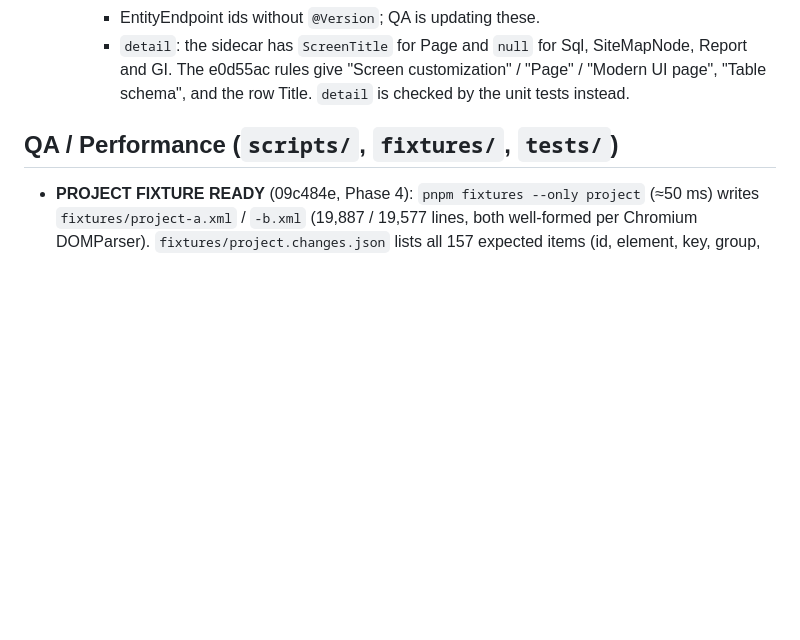
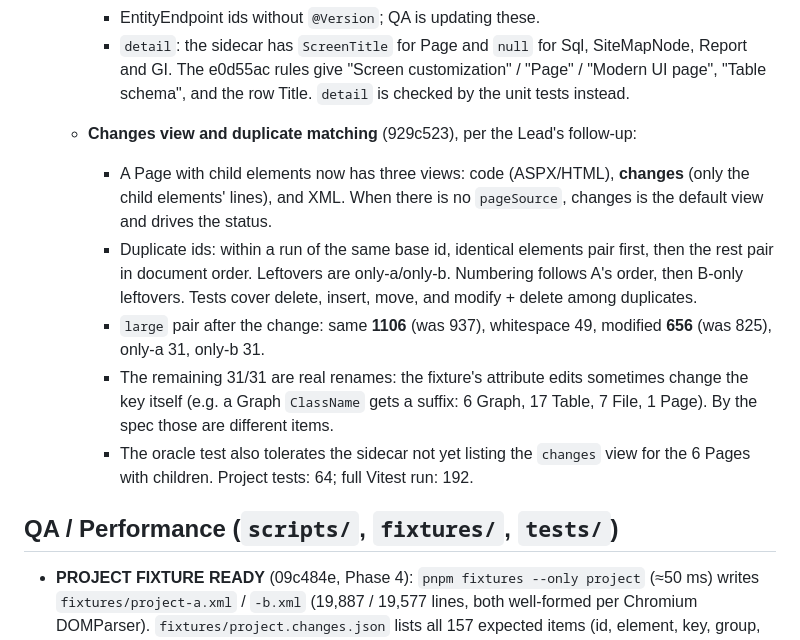
Before and after one commit to ParkerTonra/sidediff, a Markdown page: docs/STATUS.md, the part around the change. GitHub-like rendering; blank space fills up the shorter version.

Commit message:
docs(status): project changes view, duplicate matching, large-pair counts
Co-Authored-By: Claude Opus 5.5 <noreply@anthropic.com>

```diff
--- a/docs/STATUS.md
+++ b/docs/STATUS.md
@@ -81,6 +81,12 @@ Each agent keeps its own section current: **Doing**, **Done** (with what was mea
   - **Oracle test** against `fixtures/project.changes.json` (~1 MB per side, 157 items): ids, groups, names, statuses, views, line ranges and `counts.byStatus` all match. The sidecar lags the spec on two points, so the test tolerates them:
     - EntityEndpoint ids without `@Version`; QA is updating these.
     - `detail`: the sidecar has `ScreenTitle` for Page and `null` for Sql, SiteMapNode, Report and GI. The e0d55ac rules give "Screen customization" / "Page" / "Modern UI page", "Table schema", and the row Title. `detail` is checked by the unit tests instead.
+  - **Changes view and duplicate matching** (929c523), per the Lead's follow-up:
+    - A Page with child elements now has three views: code (ASPX/HTML), **changes** (only the child elements' lines), and XML. When there is no `pageSource`, changes is the default view and drives the status.
+    - Duplicate ids: within a run of the same base id, identical elements pair first, then the rest pair in document order. Leftovers are only-a/only-b. Numbering follows A's order, then B-only leftovers. Tests cover delete, insert, move, and modify + delete among duplicates.
+    - `large` pair after the change: same **1106** (was 937), whitespace 49, modified **656** (was 825), only-a 31, only-b 31.
+    - The remaining 31/31 are real renames: the fixture's attribute edits sometimes change the key itself (e.g. a Graph `ClassName` gets a suffix: 6 Graph, 17 Table, 7 File, 1 Page). By the spec those are different items.
+    - The oracle test also tolerates the sidecar not yet listing the `changes` view for the 6 Pages with children. Project tests: 64; full Vitest run: 192.
 
 ## QA / Performance (`scripts/`, `fixtures/`, `tests/`)
 - **PROJECT FIXTURE READY** (09c484e, Phase 4): `pnpm fixtures --only project` (≈50 ms) writes `fixtures/project-a.xml` / `-b.xml` (19,887 / 19,577 lines, both well-formed per Chromium DOMParser). `fixtures/project.changes.json` lists all 157 expected items (id, element, key, group, name, detail, status, views, 1-based line ranges) and counts: same 123, modified 20, whitespace 4, only-a 6, only-b 4; groups code 80, screens 22, tables 20, sql 8, reports 4, inquiries 5, sitemap 8, integration 2, files 4, other 3 (MobileSiteMapNode ×2, Locale). Includes all four Graph FileTypes, .cs and non-.cs Files, a Page with CDATA `pageSource`, duplicate `Table:SOLine` / `Table:SOLine#2` (only #2 modified), two moved items (status same), CDATA split `]]]]><![CDATA[>` in `cdataSplit.id` (joined code must contain `cdataSplit.mustContain`) and in one Sql, product-version 24.200.0001 → 25.100.0119. `detail: null` = not specified by the contract. Assumption to confirm (Languages): EntityEndpoint identity = its `Name` attribute, id `EntityEndpoint:ContosoEndpoint1` (the contract says "Name (+ Version)").
```
